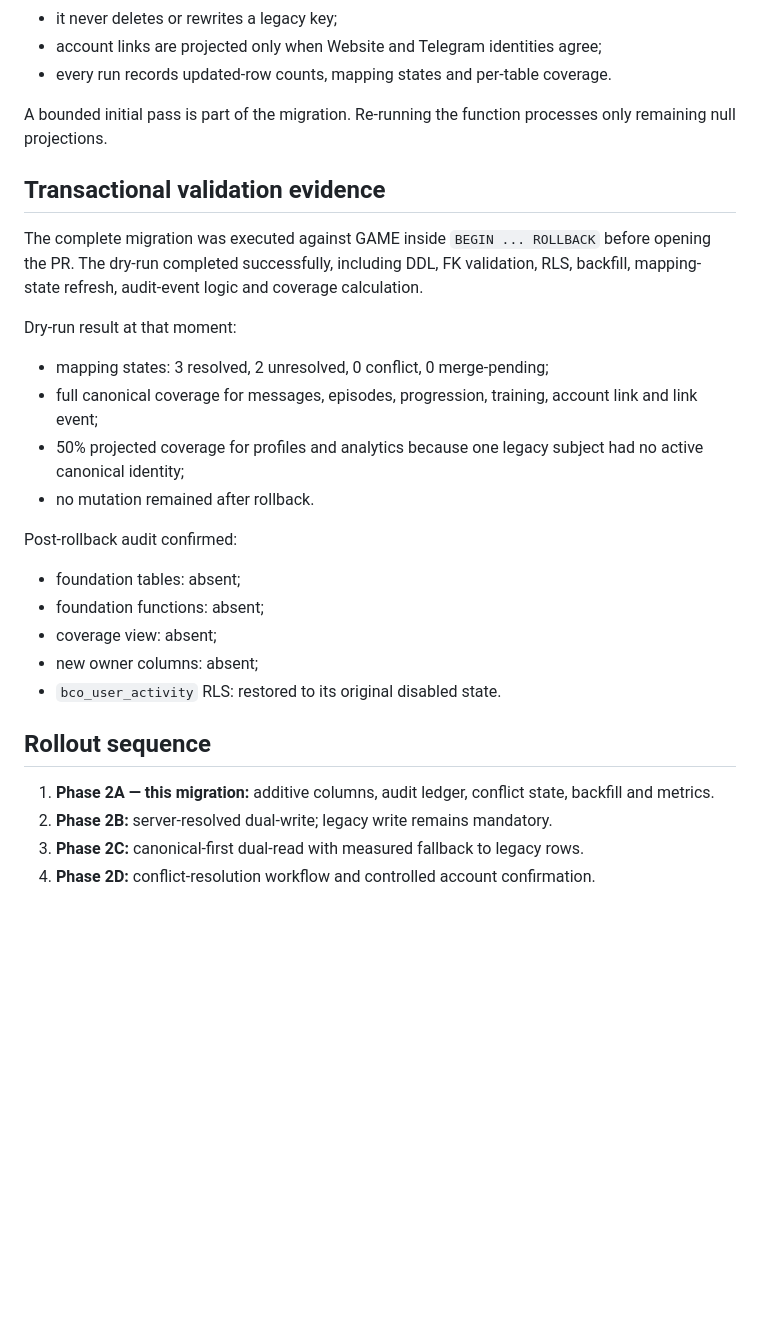
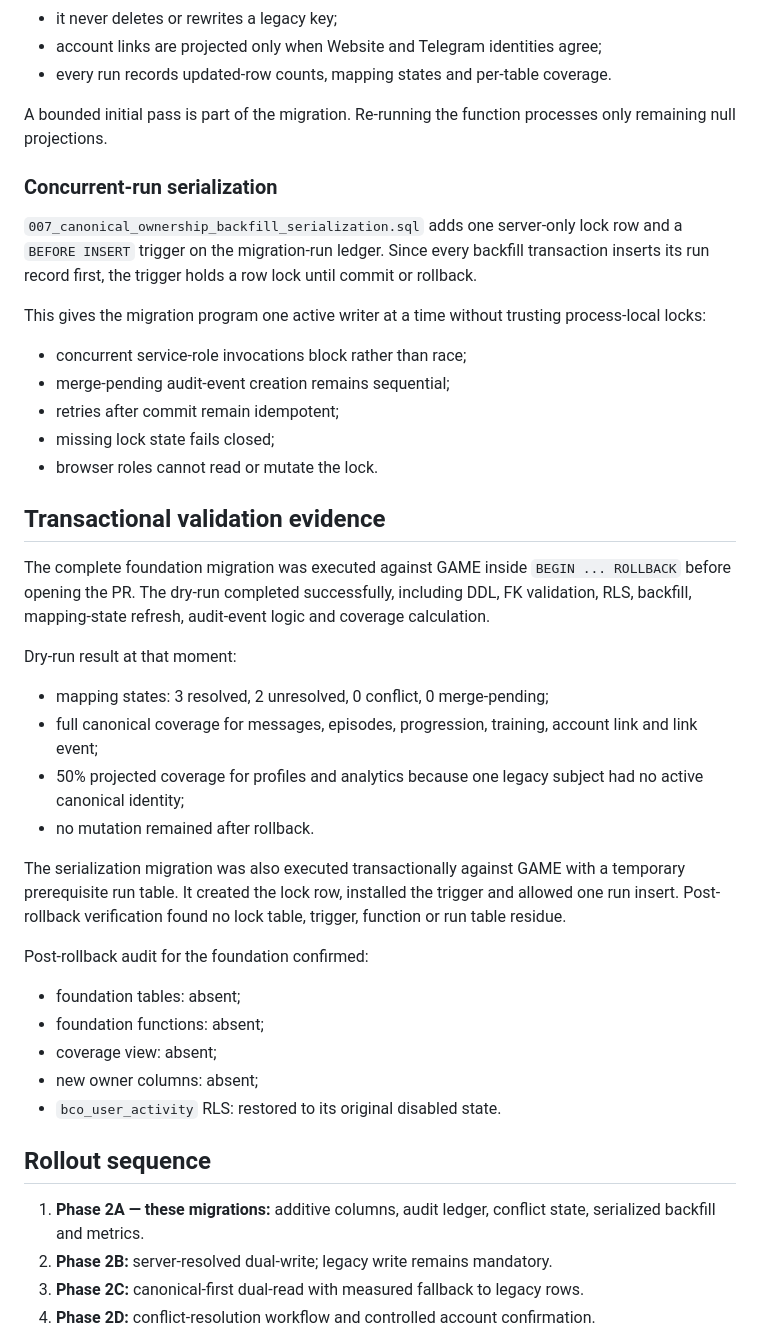
Before and after one commit to mtronda21vekby-stack/GGBF6_WARZON_BOT, a Markdown page: docs/canonical-ownership-v1.md, the part around the change. Rendered like a GitHub page; blank space fills up the shorter version.

Commit message:
docs(identity): record serialized backfill evidence

```diff
--- a/docs/canonical-ownership-v1.md
+++ b/docs/canonical-ownership-v1.md
@@ -77,9 +77,21 @@ For `merge_pending`:
 
 A bounded initial pass is part of the migration. Re-running the function processes only remaining null projections.
 
+### Concurrent-run serialization
+
+`007_canonical_ownership_backfill_serialization.sql` adds one server-only lock row and a `BEFORE INSERT` trigger on the migration-run ledger. Since every backfill transaction inserts its run record first, the trigger holds a row lock until commit or rollback.
+
+This gives the migration program one active writer at a time without trusting process-local locks:
+
+- concurrent service-role invocations block rather than race;
+- merge-pending audit-event creation remains sequential;
+- retries after commit remain idempotent;
+- missing lock state fails closed;
+- browser roles cannot read or mutate the lock.
+
 ## Transactional validation evidence
 
-The complete migration was executed against GAME inside `BEGIN ... ROLLBACK` before opening the PR. The dry-run completed successfully, including DDL, FK validation, RLS, backfill, mapping-state refresh, audit-event logic and coverage calculation.
+The complete foundation migration was executed against GAME inside `BEGIN ... ROLLBACK` before opening the PR. The dry-run completed successfully, including DDL, FK validation, RLS, backfill, mapping-state refresh, audit-event logic and coverage calculation.
 
 Dry-run result at that moment:
 
@@ -88,7 +100,9 @@ Dry-run result at that moment:
 - 50% projected coverage for profiles and analytics because one legacy subject had no active canonical identity;
 - no mutation remained after rollback.
 
-Post-rollback audit confirmed:
+The serialization migration was also executed transactionally against GAME with a temporary prerequisite run table. It created the lock row, installed the trigger and allowed one run insert. Post-rollback verification found no lock table, trigger, function or run table residue.
+
+Post-rollback audit for the foundation confirmed:
 
 - foundation tables: absent;
 - foundation functions: absent;
@@ -98,7 +112,7 @@ Post-rollback audit confirmed:
 
 ## Rollout sequence
 
-1. **Phase 2A — this migration:** additive columns, audit ledger, conflict state, backfill and metrics.
+1. **Phase 2A — these migrations:** additive columns, audit ledger, conflict state, serialized backfill and metrics.
 2. **Phase 2B:** server-resolved dual-write; legacy write remains mandatory.
 3. **Phase 2C:** canonical-first dual-read with measured fallback to legacy rows.
 4. **Phase 2D:** conflict-resolution workflow and controlled account confirmation.
```
